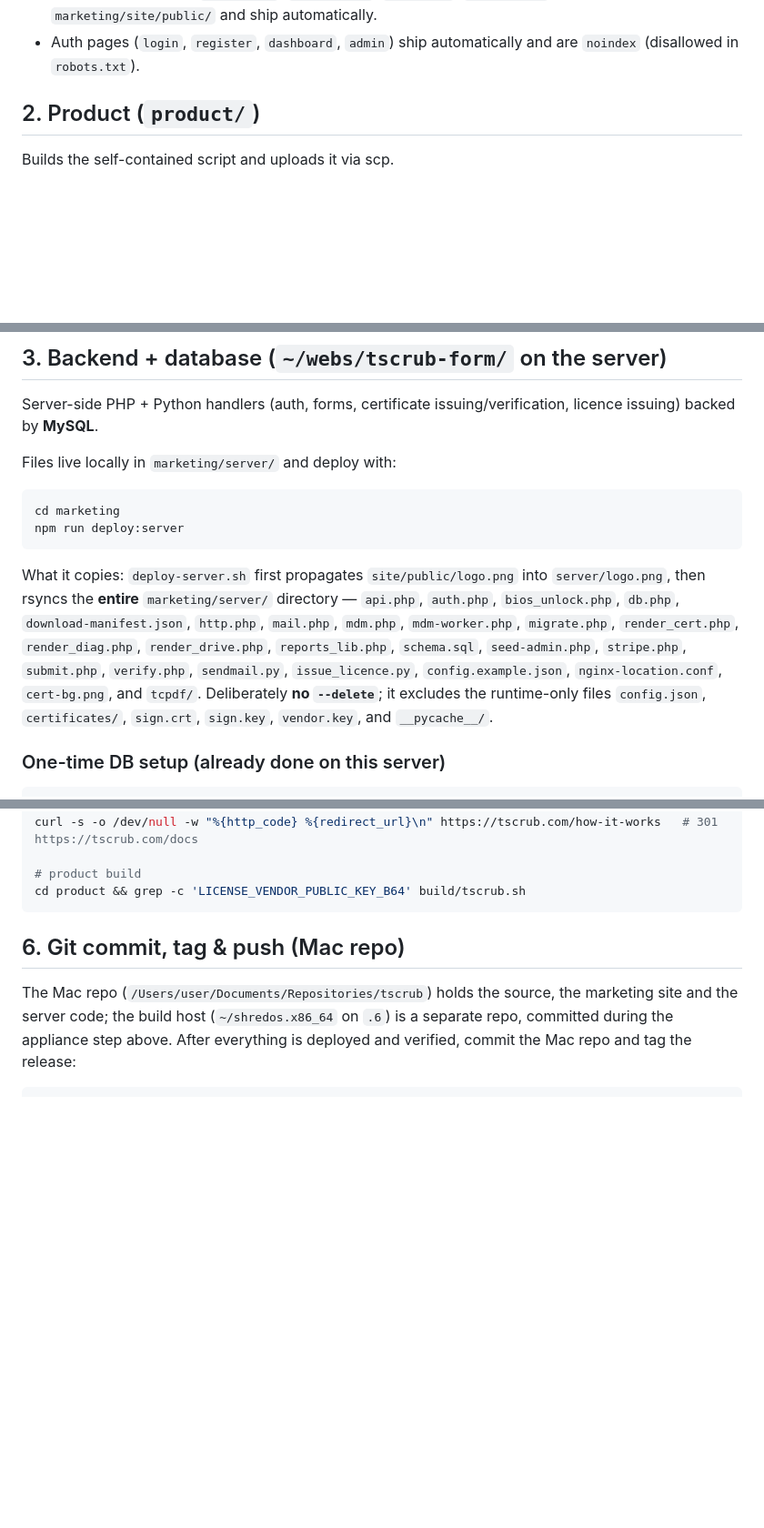
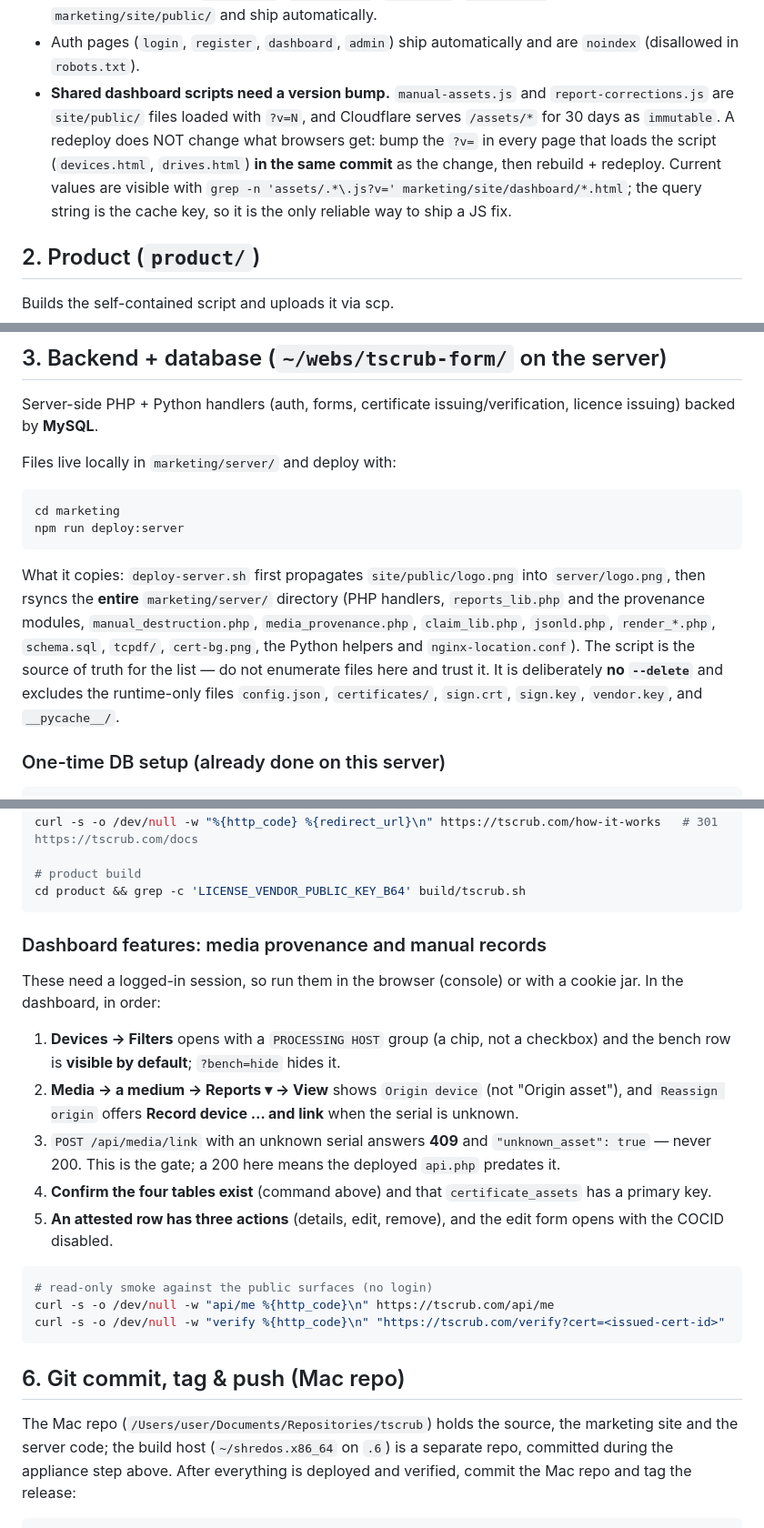
Before and after one commit to tadvaas/tscrub, a Markdown page: ops/deploy.md, 3 parts joined by grey strips. Shown at 91% size. GitHub-like rendering; blank space fills up the shorter version.

````diff
--- a/ops/deploy.md
+++ b/ops/deploy.md
@@ -85,6 +106,14 @@ Notes:
 - `--delete` removes anything in the docroot that isn't in `dist/`. The form backend lives **outside** the docroot (`~/webs/tscrub-form/`), so it's unaffected.
 - Static SEO/LLM files (`robots.txt`, `sitemap.xml`, `llms*.txt`, `favicon.svg`) live in `marketing/site/public/` and ship automatically.
 - Auth pages (`login`, `register`, `dashboard`, `admin`) ship automatically and are `noindex` (disallowed in `robots.txt`).
+- **Shared dashboard scripts need a version bump.** `manual-assets.js` and
+  `report-corrections.js` are `site/public/` files loaded with `?v=N`, and
+  Cloudflare serves `/assets/*` for 30 days as `immutable`. A redeploy does NOT
+  change what browsers get: bump the `?v=` in every page that loads the script
+  (`devices.html`, `drives.html`) **in the same commit** as the change, then
+  rebuild + redeploy. Current values are visible with
+  `grep -n 'assets/.*\.js?v=' marketing/site/dashboard/*.html`; the query string
+  is the cache key, so it is the only reliable way to ship a JS fix.
 
 ## 2. Product (`product/`)
 
@@ -370,15 +399,14 @@ npm run deploy:server
 ```
 
 What it copies: `deploy-server.sh` first propagates `site/public/logo.png` into
-`server/logo.png`, then rsyncs the **entire** `marketing/server/` directory —
-`api.php`, `auth.php`, `bios_unlock.php`, `db.php`, `download-manifest.json`,
-`http.php`, `mail.php`, `mdm.php`, `mdm-worker.php`, `migrate.php`,
-`render_cert.php`, `render_diag.php`, `render_drive.php`, `reports_lib.php`,
-`schema.sql`, `seed-admin.php`, `stripe.php`, `submit.php`, `verify.php`,
-`sendmail.py`, `issue_licence.py`, `config.example.json`, `nginx-location.conf`,
-`cert-bg.png`, and `tcpdf/`. Deliberately **no `--delete`**; it excludes the
-runtime-only files `config.json`, `certificates/`, `sign.crt`, `sign.key`,
-`vendor.key`, and `__pycache__/`.
+`server/logo.png`, then rsyncs the **entire** `marketing/server/` directory
+(PHP handlers, `reports_lib.php` and the provenance modules, `manual_destruction.php`,
+`media_provenance.php`, `claim_lib.php`, `jsonld.php`, `render_*.php`, `schema.sql`,
+`tcpdf/`, `cert-bg.png`, the Python helpers and `nginx-location.conf`). The script
+is the source of truth for the list — do not enumerate files here and trust it.
+It is deliberately **no `--delete`** and excludes the runtime-only files
+`config.json`, `certificates/`, `sign.crt`, `sign.key`, `vendor.key`, and
+`__pycache__/`.
 
 ### One-time DB setup (already done on this server)
 
@@ -629,6 +714,30 @@ curl -s -o /dev/null -w "%{http_code} %{redirect_url}\n" https://tscrub.com/how-
 
 # product build
 cd product && grep -c 'LICENSE_VENDOR_PUBLIC_KEY_B64' build/tscrub.sh
+```
+
+### Dashboard features: media provenance and manual records
+
+These need a logged-in session, so run them in the browser (console) or with a
+cookie jar. In the dashboard, in order:
+
+1. **Devices → Filters** opens with a `PROCESSING HOST` group (a chip, not a
+   checkbox) and the bench row is **visible by default**; `?bench=hide` hides it.
+2. **Media → a medium → Reports ▾ → View** shows `Origin device` (not "Origin
+   asset"), and `Reassign origin` offers **Record device … and link** when the
+   serial is unknown.
+3. `POST /api/media/link` with an unknown serial answers **409** and
+   `"unknown_asset": true` — never 200. This is the gate; a 200 here means the
+   deployed `api.php` predates it.
+4. **Confirm the four tables exist** (command above) and that
+   `certificate_assets` has a primary key.
+5. **An attested row has three actions** (details, edit, remove), and the edit
+   form opens with the COCID disabled.
+
+```bash
+# read-only smoke against the public surfaces (no login)
+curl -s -o /dev/null -w "api/me %{http_code}\n" https://tscrub.com/api/me
+curl -s -o /dev/null -w "verify %{http_code}\n" "https://tscrub.com/verify?cert=<issued-cert-id>"
 ```
 
 ## 6. Git commit, tag & push (Mac repo)
````
Also changed, not shown: other parts of ops/deploy.md (+78 -0 lines).
